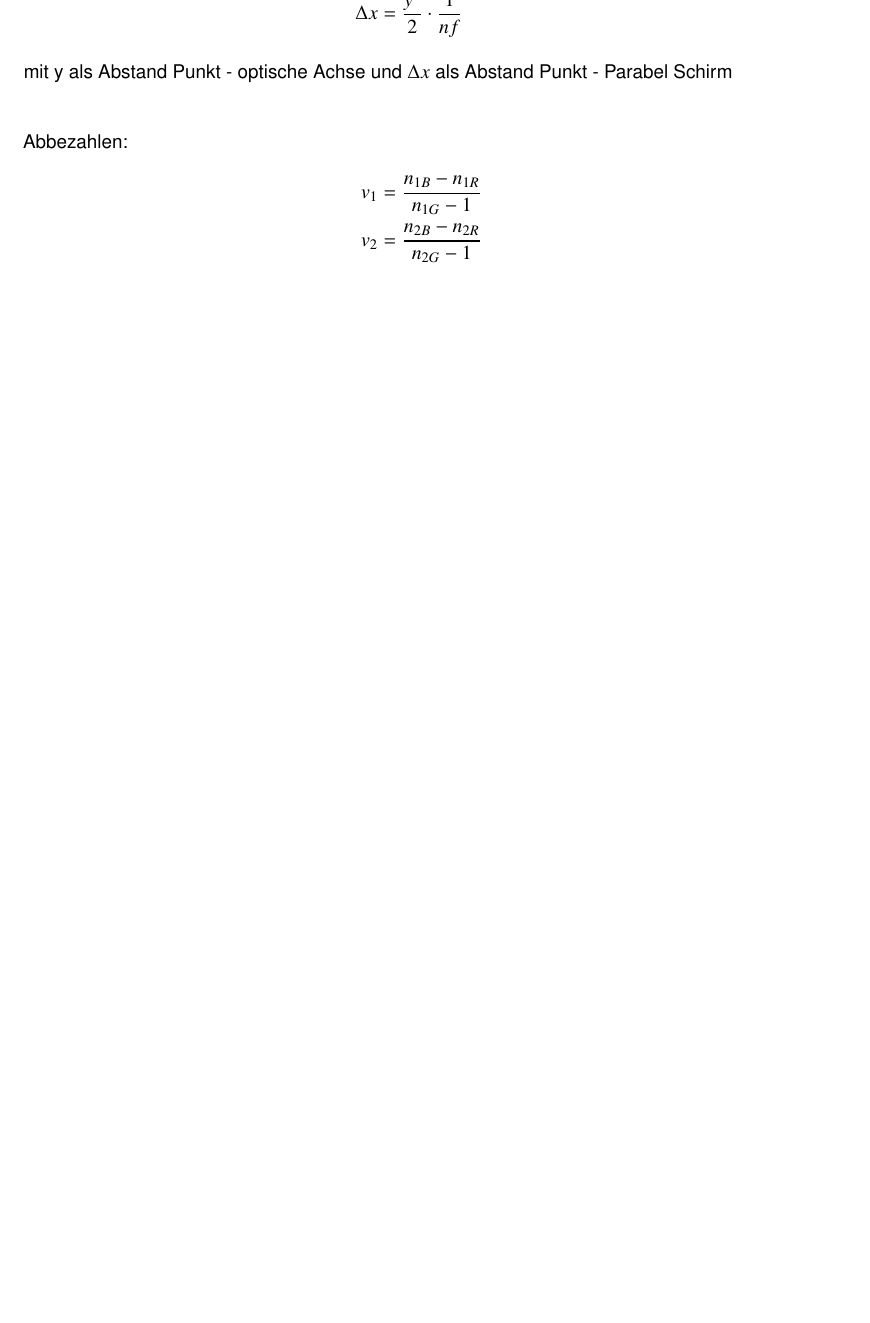
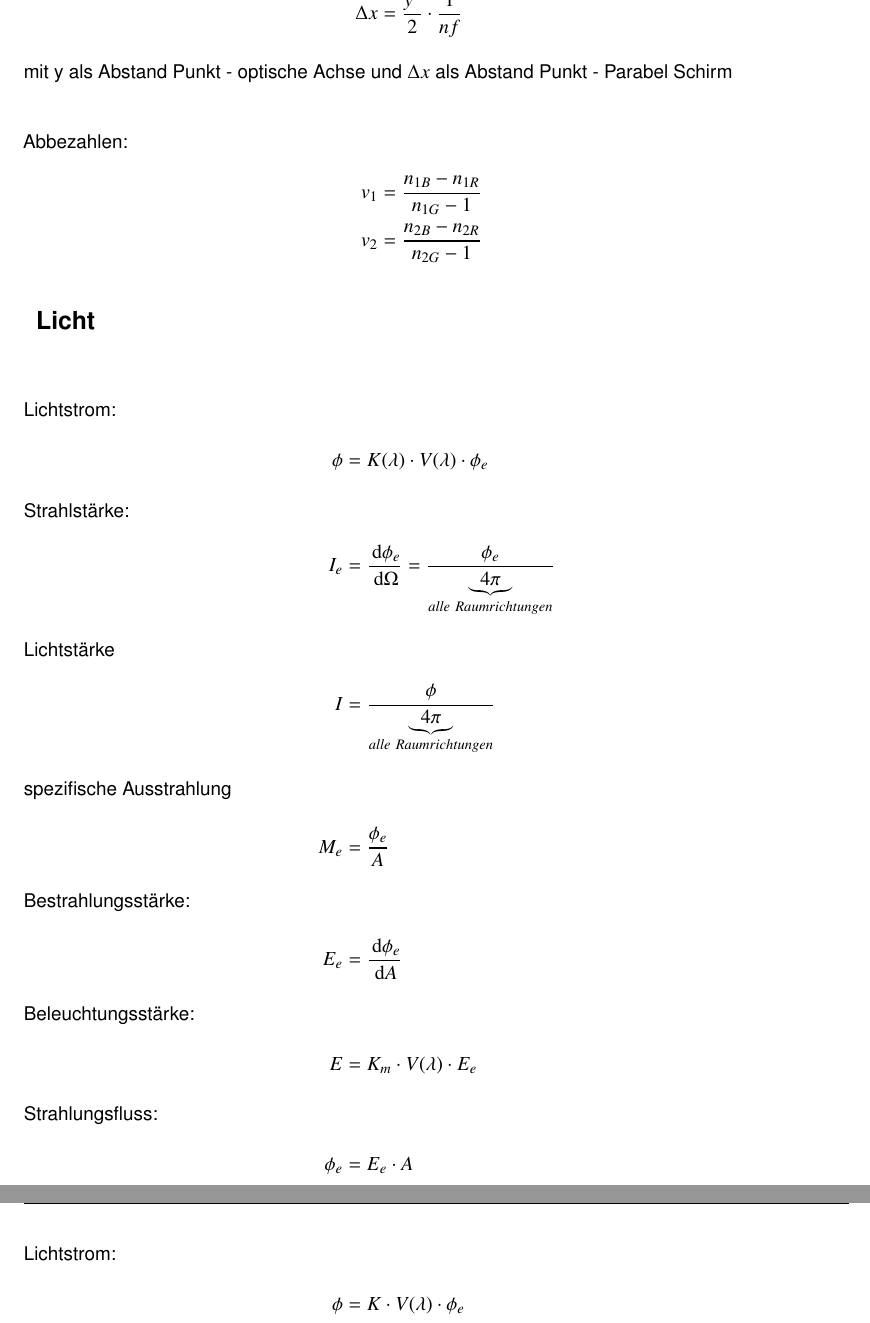
Before and after one commit to 5nickers/Optische-Technologie-Formelsammlung, a LaTeX document (OT Formelsammlung.tex): part of page 6 of 6 before the commit and two parts of pages 6 and 7 of 7 after it, the two joined at a grey line, cut so that both start at the same text, the shorter picture padded with empty space. Compiled offline with pdfLaTeX.

Commit message:
Formel aus Übung 10 eingefügt

```diff
--- a/OT Formelsammlung.tex
+++ b/OT Formelsammlung.tex
@@ -166,6 +166,56 @@ v_2 &= \frac{n_{2B} - n_{2R}}{n_{2G} - 1}
 \end{align*}
 
 
+\section{Licht}
+
+
+\begin{align*}
+\intertext{Lichtstrom:}
+\phi &= K(\lambda) \cdot V(\lambda) \cdot \phi_e
+\intertext{Strahlstärke:}
+I_e &= \frac{\d \phi_e}{\d \Omega} = \frac{\phi_e}{\underbrace{4 \pi}_{alle \ Raumrichtungen}}
+\intertext{Lichtstärke}
+I &= \frac{\phi}{\underbrace{4 \pi}_{alle \ Raumrichtungen}}
+\intertext{spezifische Ausstrahlung}
+M_e &= \frac{\phi_e}{A}
+\intertext{Bestrahlungsstärke:}
+E_e &= \frac{\d \phi_e}{\d A}
+\intertext{Beleuchtungsstärke:}
+E &= K_m \cdot V(\lambda) \cdot E_e
+\intertext{Strahlungsfluss:}
+\phi_e &= E_e \cdot A
+\intertext{Lichtstrom:}
+\phi &= K \cdot V(\lambda) \cdot \phi_e
+\end{align*}
+
+
+
+
+
+
+
+
+
+
+
+
+
+
+
+
+
+
+
+
+
+
+
+
+
+
+
+
+
 
 
 
```
Also changed, not shown: OT Formelsammlung.pdf.
